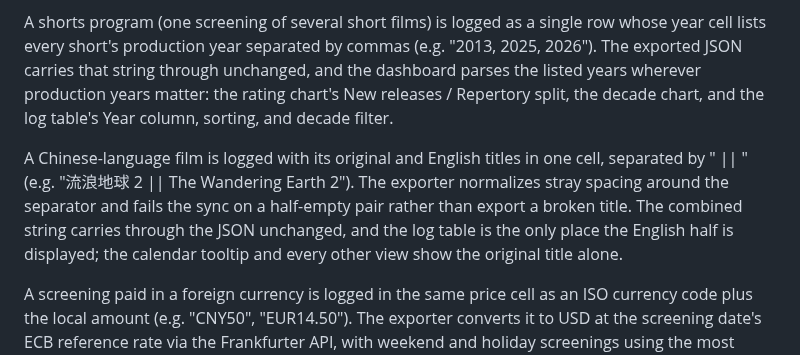
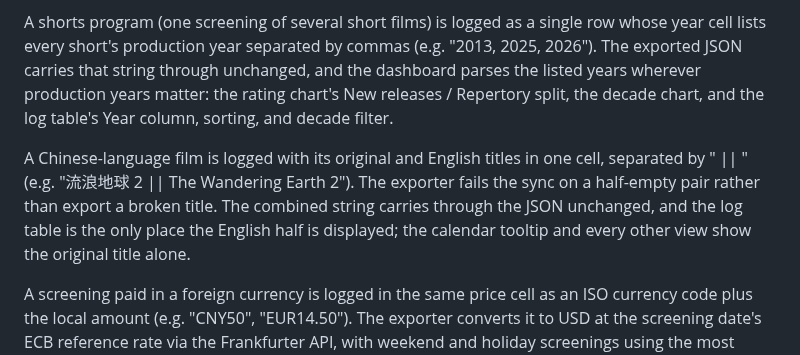
Before and after one commit to jimjianghk/film_dashboard, a Markdown page: README.md, the part around the change. Rendered like a GitHub page.

Commit message:
Trim implementation detail from README

```diff
--- a/README.md
+++ b/README.md
@@ -115,7 +115,7 @@ The film log is maintained in a personal spreadsheet, one sheet per year, and ex
 
 A shorts program (one screening of several short films) is logged as a single row whose year cell lists every short's production year separated by commas (e.g. "2013, 2025, 2026"). The exported JSON carries that string through unchanged, and the dashboard parses the listed years wherever production years matter: the rating chart's New releases / Repertory split, the decade chart, and the log table's Year column, sorting, and decade filter.
 
-A Chinese-language film is logged with its original and English titles in one cell, separated by " || " (e.g. "流浪地球 2 || The Wandering Earth 2"). The exporter normalizes stray spacing around the separator and fails the sync on a half-empty pair rather than export a broken title. The combined string carries through the JSON unchanged, and the log table is the only place the English half is displayed; the calendar tooltip and every other view show the original title alone.
+A Chinese-language film is logged with its original and English titles in one cell, separated by " || " (e.g. "流浪地球 2 || The Wandering Earth 2"). The exporter fails the sync on a half-empty pair rather than export a broken title. The combined string carries through the JSON unchanged, and the log table is the only place the English half is displayed; the calendar tooltip and every other view show the original title alone.
 
 A screening paid in a foreign currency is logged in the same price cell as an ISO currency code plus the local amount (e.g. "CNY50", "EUR14.50"). The exporter converts it to USD at the screening date's ECB reference rate via the Frankfurter API, with weekend and holiday screenings using the most recent business day's rate. The exported price stays in USD, so totals, comparisons, and sorting share one currency, while the original amount is kept alongside for the log table's local-price display. Fetched rates are cached in the committed `data/fx-rates.json`, so past conversions never drift across reruns and the sync survives API outages; a rate can be added there by hand if a currency falls outside ECB coverage. A screening synced before its date's rate has published converts provisionally at the latest available rate, and a later sync locks in the date's own rate. Any other text in a price cell fails the sync loudly rather than exporting a broken price.
 
```
